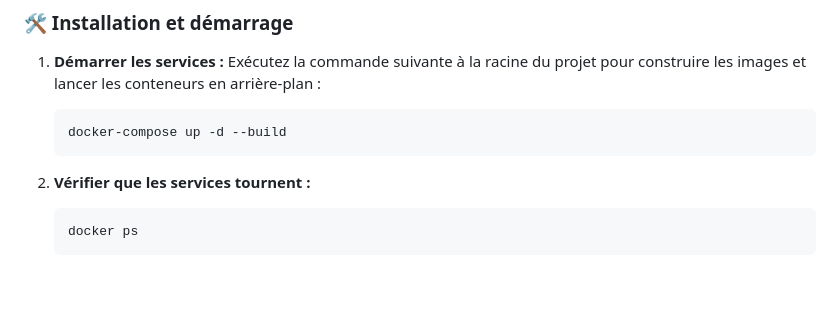
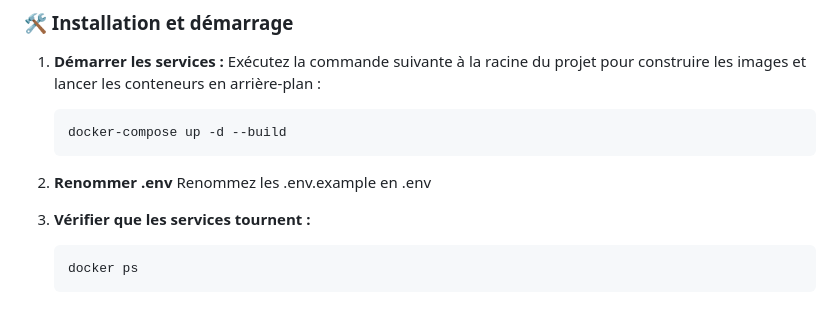
Before and after one commit to dylanbaud/banque_architecture, a Markdown page: README.md, the part around the change. Rendered like a GitHub page; blank space fills up the shorter version.

Commit message:
Update README with .env renaming instructions
Updated instructions to rename .env.example to .env.

````diff
--- a/README.md
+++ b/README.md
@@ -20,7 +20,10 @@ Suivez ces étapes pour démarrer l'environnement complet.
     docker-compose up -d --build
     ```
 
-2.  **Vérifier que les services tournent :**
+2.  **Renommer .env**
+    Renommez les .env.example en .env
+
+3.  **Vérifier que les services tournent :**
 
     ```bash
     docker ps
````
